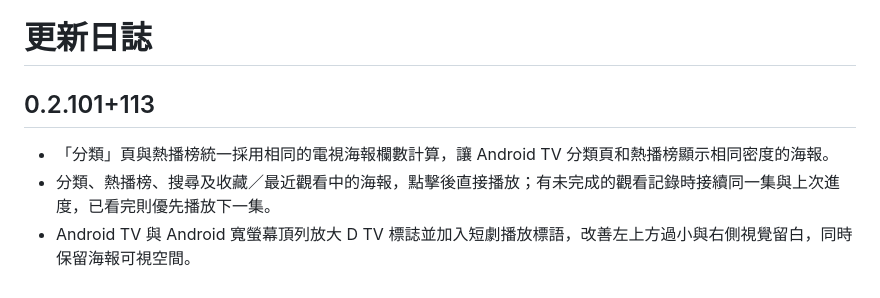
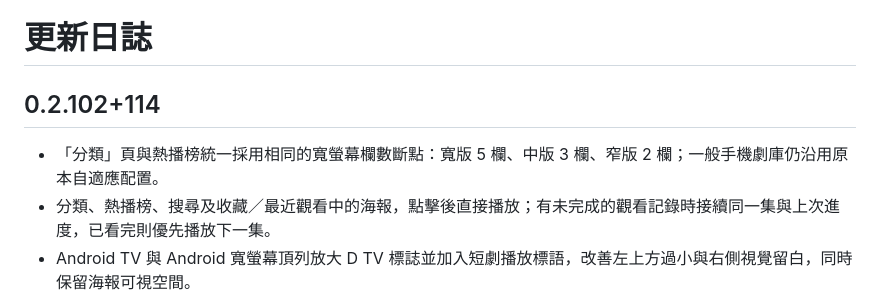
Before and after one commit to DickyR15/D-TV, a Markdown page: CHANGELOG.md, the part around the change. Rendered like a GitHub page.

Commit message:
Document D TV 0.2.102+114 layout and playback updates

```diff
--- a/CHANGELOG.md
+++ b/CHANGELOG.md
@@ -1,8 +1,8 @@
 # 更新日誌
 
-## 0.2.101+113
+## 0.2.102+114
 
-- 「分類」頁與熱播榜統一採用相同的電視海報欄數計算，讓 Android TV 分類頁和熱播榜顯示相同密度的海報。
+- 「分類」頁與熱播榜統一採用相同的寬螢幕欄數斷點：寬版 5 欄、中版 3 欄、窄版 2 欄；一般手機劇庫仍沿用原本自適應配置。
 - 分類、熱播榜、搜尋及收藏／最近觀看中的海報，點擊後直接播放；有未完成的觀看記錄時接續同一集與上次進度，已看完則優先播放下一集。
 - Android TV 與 Android 寬螢幕頂列放大 D TV 標誌並加入短劇播放標語，改善左上方過小與右側視覺留白，同時保留海報可視空間。
 - Onn. 4K Pro 實機 HEVC 影音不同步仍需獨立驗證；本版介面修改不代表已修復解碼與音畫同步問題。
```
